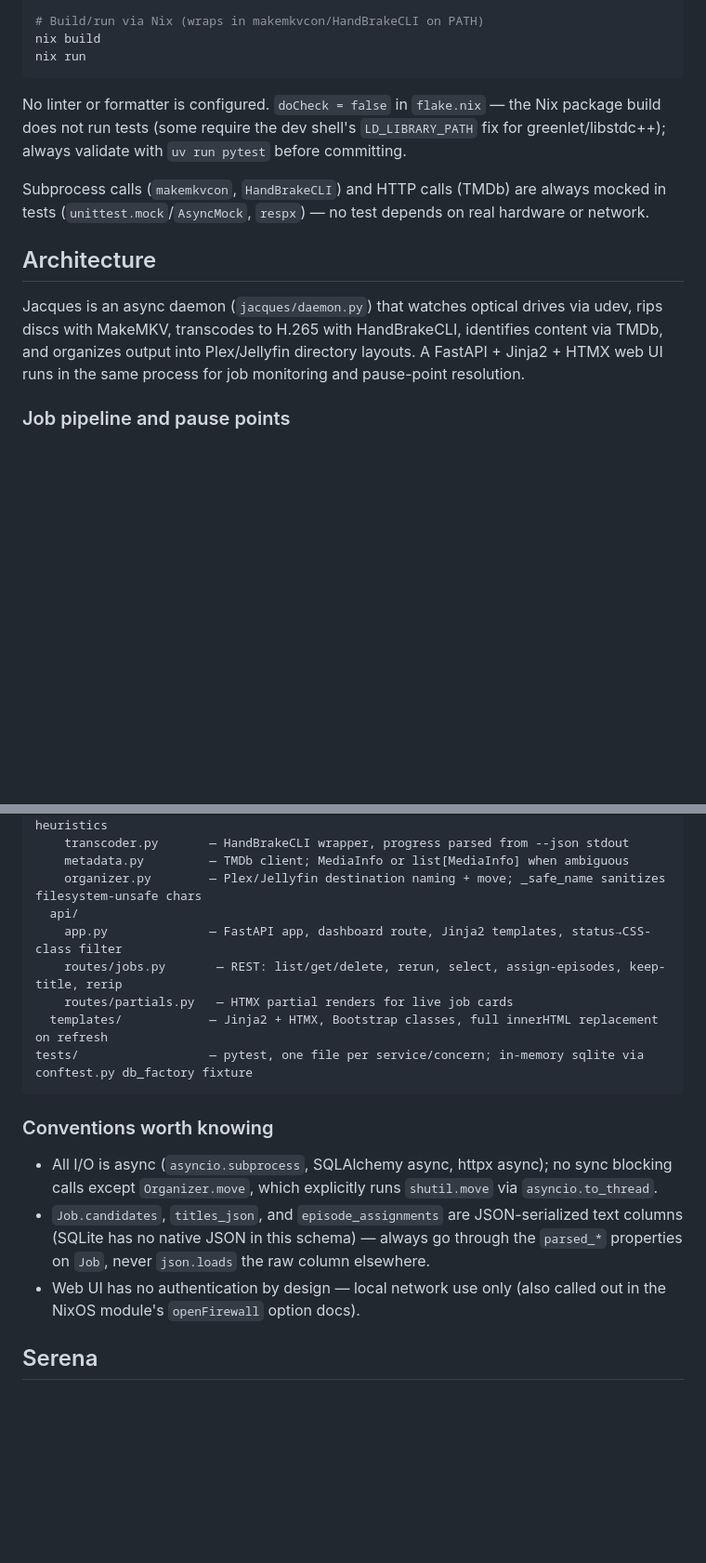
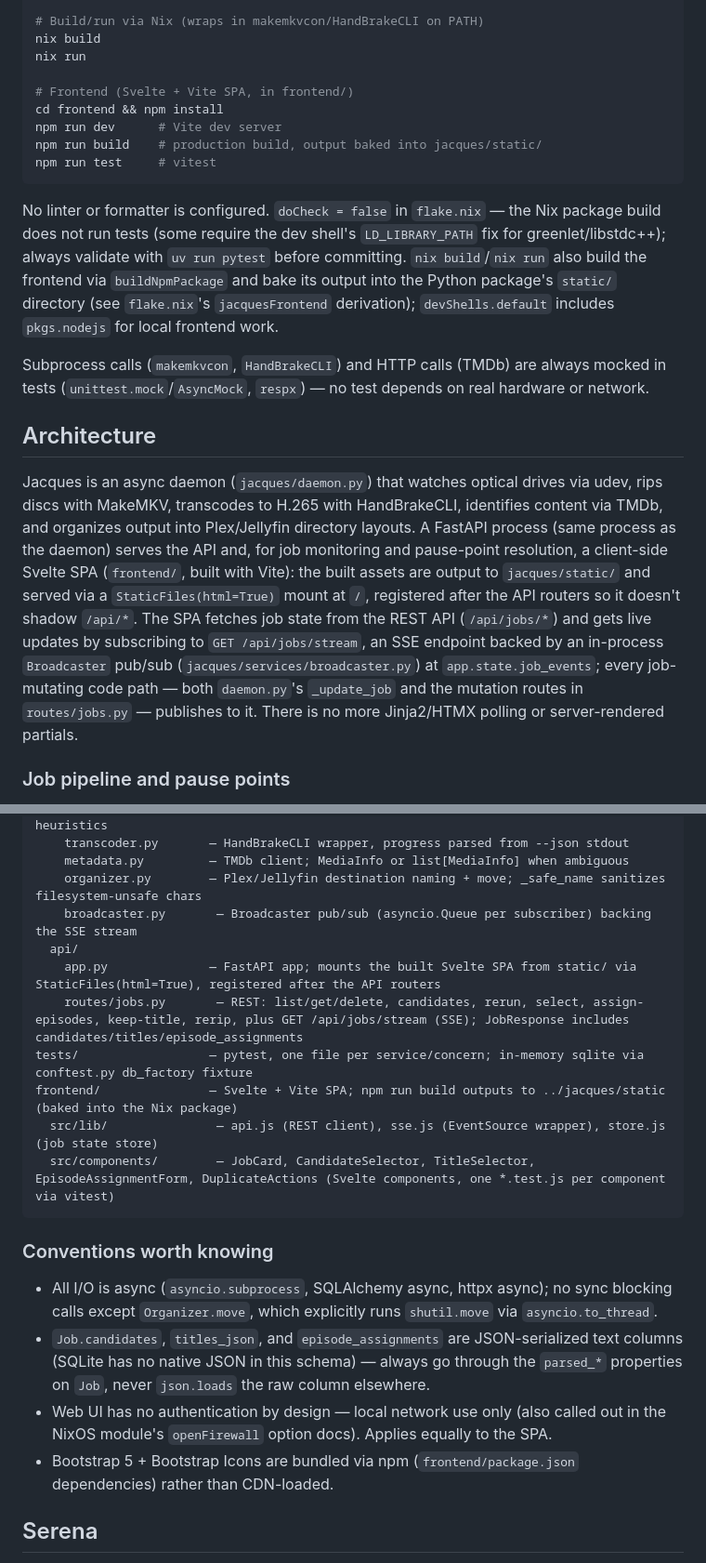
Before and after one commit to thefirstofthe300/jacques, a Markdown page: CLAUDE.md, 2 parts joined by grey strips. Shown at 93% size. Rendered like a GitHub page; blank space fills up the shorter version.

Commit message:
docs: update CLAUDE.md for the Svelte + SSE rewrite
Reflects the new frontend build commands, the SPA/SSE architecture
replacing Jinja2/HTMX, and the updated source map.

````diff
--- a/CLAUDE.md
+++ b/CLAUDE.md
@@ -21,15 +21,21 @@ uv run jacques
 # Build/run via Nix (wraps in makemkvcon/HandBrakeCLI on PATH)
 nix build
 nix run
+
+# Frontend (Svelte + Vite SPA, in frontend/)
+cd frontend && npm install
+npm run dev      # Vite dev server
+npm run build    # production build, output baked into jacques/static/
+npm run test     # vitest
 ```
 
-No linter or formatter is configured. `doCheck = false` in `flake.nix` — the Nix package build does not run tests (some require the dev shell's `LD_LIBRARY_PATH` fix for greenlet/libstdc++); always validate with `uv run pytest` before committing.
+No linter or formatter is configured. `doCheck = false` in `flake.nix` — the Nix package build does not run tests (some require the dev shell's `LD_LIBRARY_PATH` fix for greenlet/libstdc++); always validate with `uv run pytest` before committing. `nix build`/`nix run` also build the frontend via `buildNpmPackage` and bake its output into the Python package's `static/` directory (see `flake.nix`'s `jacquesFrontend` derivation); `devShells.default` includes `pkgs.nodejs` for local frontend work.
 
 Subprocess calls (`makemkvcon`, `HandBrakeCLI`) and HTTP calls (TMDb) are always mocked in tests (`unittest.mock`/`AsyncMock`, `respx`) — no test depends on real hardware or network.
 
 ## Architecture
 
-Jacques is an async daemon (`jacques/daemon.py`) that watches optical drives via udev, rips discs with MakeMKV, transcodes to H.265 with HandBrakeCLI, identifies content via TMDb, and organizes output into Plex/Jellyfin directory layouts. A FastAPI + Jinja2 + HTMX web UI runs in the same process for job monitoring and pause-point resolution.
+Jacques is an async daemon (`jacques/daemon.py`) that watches optical drives via udev, rips discs with MakeMKV, transcodes to H.265 with HandBrakeCLI, identifies content via TMDb, and organizes output into Plex/Jellyfin directory layouts. A FastAPI process (same process as the daemon) serves the API and, for job monitoring and pause-point resolution, a client-side Svelte SPA (`frontend/`, built with Vite): the built assets are output to `jacques/static/` and served via a `StaticFiles(html=True)` mount at `/`, registered after the API routers so it doesn't shadow `/api/*`. The SPA fetches job state from the REST API (`/api/jobs/*`) and gets live updates by subscribing to `GET /api/jobs/stream`, an SSE endpoint backed by an in-process `Broadcaster` pub/sub (`jacques/services/broadcaster.py`) at `app.state.job_events`; every job-mutating code path — both `daemon.py`'s `_update_job` and the mutation routes in `routes/jobs.py` — publishes to it. There is no more Jinja2/HTMX polling or server-rendered partials.
 
 ### Job pipeline and pause points
 
@@ -61,19 +67,22 @@ jacques/
     transcoder.py       — HandBrakeCLI wrapper, progress parsed from --json stdout
     metadata.py         — TMDb client; MediaInfo or list[MediaInfo] when ambiguous
     organizer.py        — Plex/Jellyfin destination naming + move; _safe_name sanitizes filesystem-unsafe chars
+    broadcaster.py       — Broadcaster pub/sub (asyncio.Queue per subscriber) backing the SSE stream
   api/
-    app.py              — FastAPI app, dashboard route, Jinja2 templates, status→CSS-class filter
-    routes/jobs.py       — REST: list/get/delete, rerun, select, assign-episodes, keep-title, rerip
-    routes/partials.py   — HTMX partial renders for live job cards
-  templates/            — Jinja2 + HTMX, Bootstrap classes, full innerHTML replacement on refresh
+    app.py              — FastAPI app; mounts the built Svelte SPA from static/ via StaticFiles(html=True), registered after the API routers
+    routes/jobs.py       — REST: list/get/delete, candidates, rerun, select, assign-episodes, keep-title, rerip, plus GET /api/jobs/stream (SSE); JobResponse includes candidates/titles/episode_assignments
 tests/                  — pytest, one file per service/concern; in-memory sqlite via conftest.py db_factory fixture
+frontend/               — Svelte + Vite SPA; npm run build outputs to ../jacques/static (baked into the Nix package)
+  src/lib/               — api.js (REST client), sse.js (EventSource wrapper), store.js (job state store)
+  src/components/        — JobCard, CandidateSelector, TitleSelector, EpisodeAssignmentForm, DuplicateActions (Svelte components, one *.test.js per component via vitest)
 ```
 
 ### Conventions worth knowing
 
 - All I/O is async (`asyncio.subprocess`, SQLAlchemy async, httpx async); no sync blocking calls except `Organizer.move`, which explicitly runs `shutil.move` via `asyncio.to_thread`.
 - `Job.candidates`, `titles_json`, and `episode_assignments` are JSON-serialized text columns (SQLite has no native JSON in this schema) — always go through the `parsed_*` properties on `Job`, never `json.loads` the raw column elsewhere.
-- Web UI has no authentication by design — local network use only (also called out in the NixOS module's `openFirewall` option docs).
+- Web UI has no authentication by design — local network use only (also called out in the NixOS module's `openFirewall` option docs). Applies equally to the SPA.
+- Bootstrap 5 + Bootstrap Icons are bundled via npm (`frontend/package.json` dependencies) rather than CDN-loaded.
 
 ## Serena
 
````
